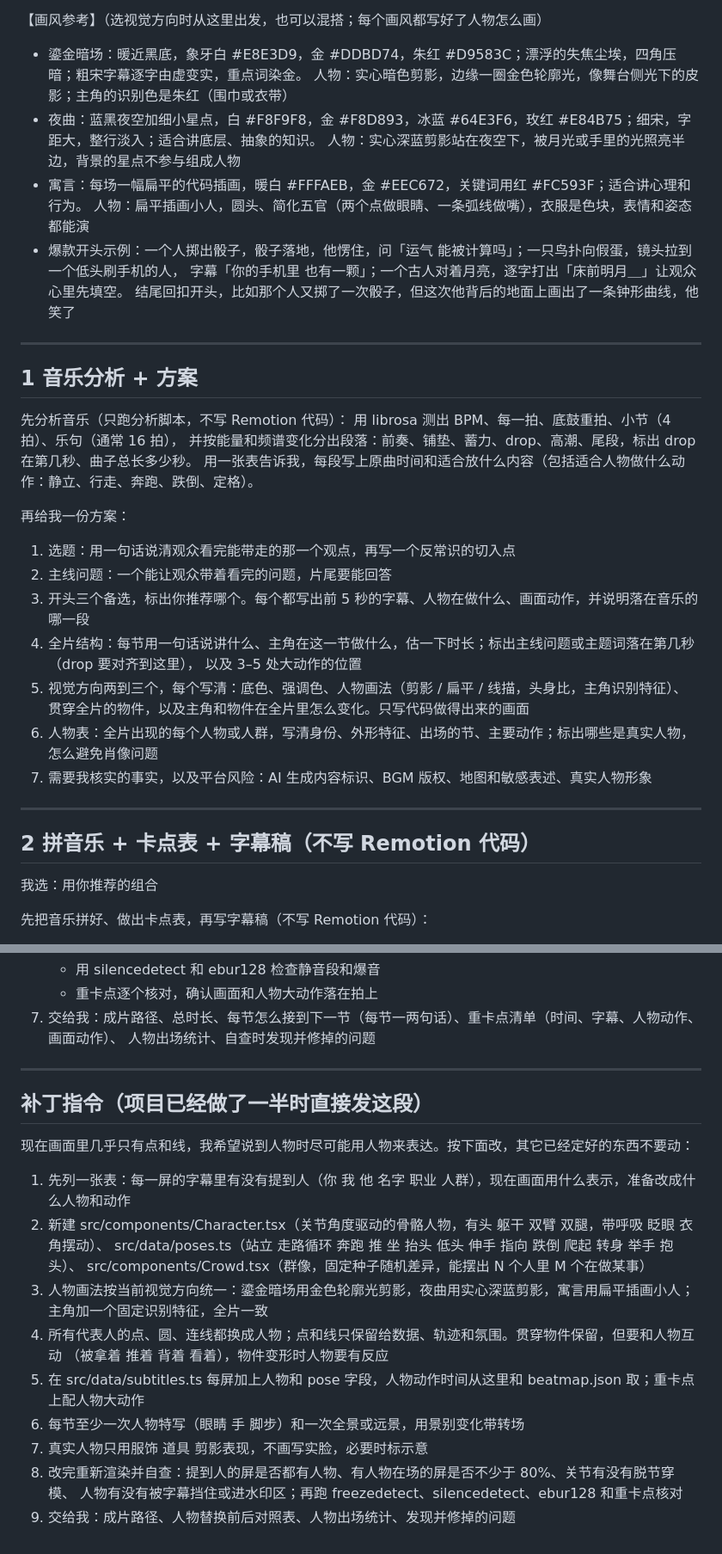
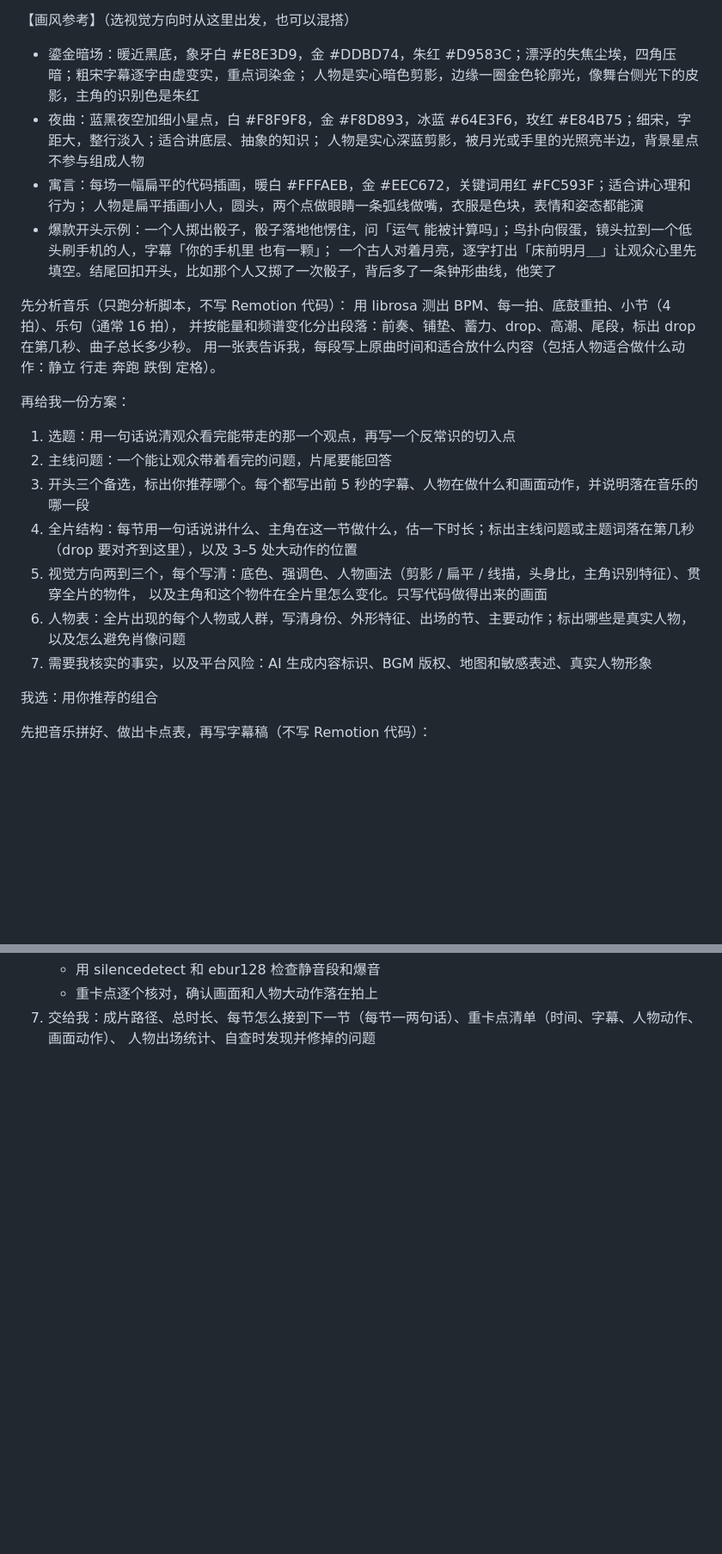
Before and after one commit to cwb1101/remotion-sisyphus, a Markdown page: docs/prompt.md, 2 parts joined by grey strips. Shown at 86% size. Rendered like a GitHub page; blank space fills up the shorter version.

```diff
--- a/docs/prompt.md
+++ b/docs/prompt.md
@@ -67,39 +47,34 @@
 9. 事实要有出处；推测要标「示意」「据说」；片尾列出出处
 
-【画风参考】（选视觉方向时从这里出发，也可以混搭；每个画风都写好了人物怎么画）
-- 鎏金暗场：暖近黑底，象牙白 #E8E3D9，金 #DDBD74，朱红 #D9583C；漂浮的失焦尘埃，四角压暗；粗宋字幕逐字由虚变实，重点词染金。
-  人物：实心暗色剪影，边缘一圈金色轮廓光，像舞台侧光下的皮影；主角的识别色是朱红（围巾或衣带）
-- 夜曲：蓝黑夜空加细小星点，白 #F8F9F8，金 #F8D893，冰蓝 #64E3F6，玫红 #E84B75；细宋，字距大，整行淡入；适合讲底层、抽象的知识。
-  人物：实心深蓝剪影站在夜空下，被月光或手里的光照亮半边，背景的星点不参与组成人物
-- 寓言：每场一幅扁平的代码插画，暖白 #FFFAEB，金 #EEC672，关键词用红 #FC593F；适合讲心理和行为。
-  人物：扁平插画小人，圆头、简化五官（两个点做眼睛、一条弧线做嘴），衣服是色块，表情和姿态都能演
-- 爆款开头示例：一个人掷出骰子，骰子落地，他愣住，问「运气 能被计算吗」；一只鸟扑向假蛋，镜头拉到一个低头刷手机的人，
-  字幕「你的手机里 也有一颗」；一个古人对着月亮，逐字打出「床前明月＿」让观众心里先填空。
-  结尾回扣开头，比如那个人又掷了一次骰子，但这次他背后的地面上画出了一条钟形曲线，他笑了
-
----
-
-## 1 音乐分析 + 方案
+【画风参考】（选视觉方向时从这里出发，也可以混搭）
+- 鎏金暗场：暖近黑底，象牙白 #E8E3D9，金 #DDBD74，朱红 #D9583C；漂浮的失焦尘埃，四角压暗；粗宋字幕逐字由虚变实，重点词染金；
+  人物是实心暗色剪影，边缘一圈金色轮廓光，像舞台侧光下的皮影，主角的识别色是朱红
+- 夜曲：蓝黑夜空加细小星点，白 #F8F9F8，金 #F8D893，冰蓝 #64E3F6，玫红 #E84B75；细宋，字距大，整行淡入；适合讲底层、抽象的知识；
+  人物是实心深蓝剪影，被月光或手里的光照亮半边，背景星点不参与组成人物
+- 寓言：每场一幅扁平的代码插画，暖白 #FFFAEB，金 #EEC672，关键词用红 #FC593F；适合讲心理和行为；
+  人物是扁平插画小人，圆头，两个点做眼睛一条弧线做嘴，衣服是色块，表情和姿态都能演
+- 爆款开头示例：一个人掷出骰子，骰子落地他愣住，问「运气 能被计算吗」；鸟扑向假蛋，镜头拉到一个低头刷手机的人，字幕「你的手机里 也有一颗」；
+  一个古人对着月亮，逐字打出「床前明月＿」让观众心里先填空。结尾回扣开头，比如那个人又掷了一次骰子，背后多了一条钟形曲线，他笑了
 
 先分析音乐（只跑分析脚本，不写 Remotion 代码）：
 用 librosa 测出 BPM、每一拍、底鼓重拍、小节（4 拍）、乐句（通常 16 拍），
 并按能量和频谱变化分出段落：前奏、铺垫、蓄力、drop、高潮、尾段，标出 drop 在第几秒、曲子总长多少秒。
-用一张表告诉我，每段写上原曲时间和适合放什么内容（包括适合人物做什么动作：静立、行走、奔跑、跌倒、定格）。
+用一张表告诉我，每段写上原曲时间和适合放什么内容（包括人物适合做什么动作：静立 行走 奔跑 跌倒 定格）。
 
 再给我一份方案：
 1. 选题：用一句话说清观众看完能带走的那一个观点，再写一个反常识的切入点
 2. 主线问题：一个能让观众带着看完的问题，片尾要能回答
-3. 开头三个备选，标出你推荐哪个。每个都写出前 5 秒的字幕、人物在做什么、画面动作，并说明落在音乐的哪一段
-4. 全片结构：每节用一句话说讲什么、主角在这一节做什么，估一下时长；标出主线问题或主题词落在第几秒（drop 要对齐到这里），
-   以及 3–5 处大动作的位置
-5. 视觉方向两到三个，每个写清：底色、强调色、人物画法（剪影 / 扁平 / 线描，头身比，主角识别特征）、
-   贯穿全片的物件，以及主角和物件在全片里怎么变化。只写代码做得出来的画面
-6. 人物表：全片出现的每个人物或人群，写清身份、外形特征、出场的节、主要动作；标出哪些是真实人物，怎么避免肖像问题
+3. 开头三个备选，标出你推荐哪个。每个都写出前 5 秒的字幕、人物在做什么和画面动作，并说明落在音乐的哪一段
+4. 全片结构：每节用一句话说讲什么、主角在这一节做什么，估一下时长；标出主线问题或主题词落在第几秒（drop 要对齐到这里），以及 3–5 处大动作的位置
+5. 视觉方向两到三个，每个写清：底色、强调色、人物画法（剪影 / 扁平 / 线描，头身比，主角识别特征）、贯穿全片的物件，
+   以及主角和这个物件在全片里怎么变化。只写代码做得出来的画面
+6. 人物表：全片出现的每个人物或人群，写清身份、外形特征、出场的节、主要动作；标出哪些是真实人物，以及怎么避免肖像问题
 7. 需要我核实的事实，以及平台风险：AI 生成内容标识、BGM 版权、地图和敏感表述、真实人物形象
 
----
 
-## 2 拼音乐 + 卡点表 + 字幕稿（不写 Remotion 代码）
+
+
+
 
 我选：用你推荐的组合
 
@@ -175,23 +149,3 @@
    - 重卡点逐个核对，确认画面和人物大动作落在拍上
 7. 交给我：成片路径、总时长、每节怎么接到下一节（每节一两句话）、重卡点清单（时间、字幕、人物动作、画面动作）、
    人物出场统计、自查时发现并修掉的问题
-
----
-
-## 补丁指令（项目已经做了一半时直接发这段）
-
-现在画面里几乎只有点和线，我希望说到人物时尽可能用人物来表达。按下面改，其它已经定好的东西不要动：
-1. 先列一张表：每一屏的字幕里有没有提到人（你 我 他 名字 职业 人群），现在画面用什么表示，准备改成什么人物和动作
-2. 新建 src/components/Character.tsx（关节角度驱动的骨骼人物，有头 躯干 双臂 双腿，带呼吸 眨眼 衣角摆动）、
-   src/data/poses.ts（站立 走路循环 奔跑 推 坐 抬头 低头 伸手 指向 跌倒 爬起 转身 举手 抱头）、
-   src/components/Crowd.tsx（群像，固定种子随机差异，能摆出 N 个人里 M 个在做某事）
-3. 人物画法按当前视觉方向统一：鎏金暗场用金色轮廓光剪影，夜曲用实心深蓝剪影，寓言用扁平插画小人；
-   主角加一个固定识别特征，全片一致
-4. 所有代表人的点、圆、连线都换成人物；点和线只保留给数据、轨迹和氛围。贯穿物件保留，但要和人物互动
-   （被拿着 推着 背着 看着），物件变形时人物要有反应
-5. 在 src/data/subtitles.ts 每屏加上人物和 pose 字段，人物动作时间从这里和 beatmap.json 取；重卡点上配人物大动作
-6. 每节至少一次人物特写（眼睛 手 脚步）和一次全景或远景，用景别变化带转场
-7. 真实人物只用服饰 道具 剪影表现，不画写实脸，必要时标示意
-8. 改完重新渲染并自查：提到人的屏是否都有人物、有人物在场的屏是否不少于 80%、关节有没有脱节穿模、
-   人物有没有被字幕挡住或进水印区；再跑 freezedetect、silencedetect、ebur128 和重卡点核对
-9. 交给我：成片路径、人物替换前后对照表、人物出场统计、发现并修掉的问题
```
Also changed, not shown: other parts of docs/prompt.md (+49 -70 lines), docs/patch-prompt.md (added, +17 -0 lines).
